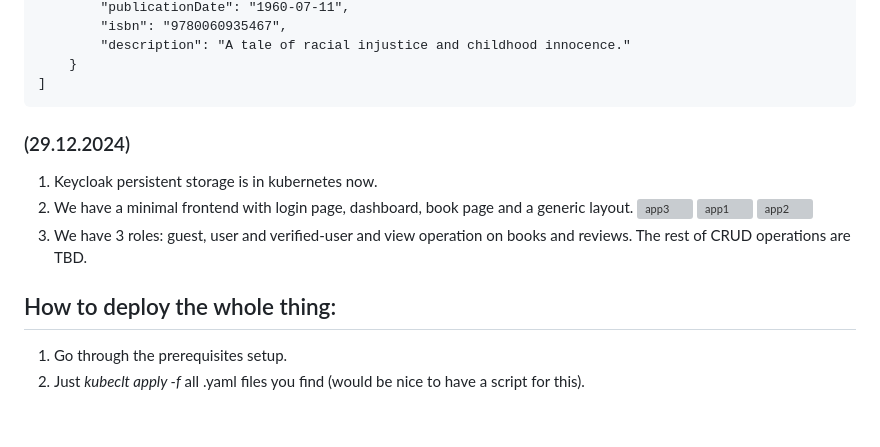
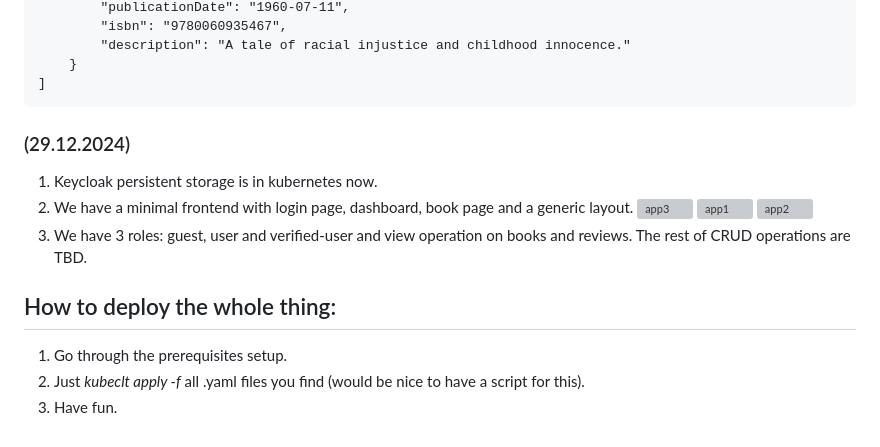
Before and after one commit to RuntimeErrorGr/Microservices-auth, a Markdown page: README.md, the part around the change. Rendered like a GitHub page; grey boxes are pictures that could not be loaded.

Commit message:
chore: update readme

````diff
--- a/README.md
+++ b/README.md
@@ -104,7 +104,9 @@ Response should be:
     }
 ]
 ```
+
 ### (29.12.2024)
+
 1. Keycloak persistent storage is in kubernetes now.
 2. We have a minimal frontend with login page, dashboard, book page and a generic layout.
    ![app3](https://github.com/user-attachments/assets/9f5864bb-0d44-40b5-8b5f-b54b49fd84e7)
@@ -116,3 +118,4 @@ Response should be:
 
 1. Go through the prerequisites setup.
 2. Just _kubeclt apply -f_ all .yaml files you find (would be nice to have a script for this).
+3. Have fun.
````
